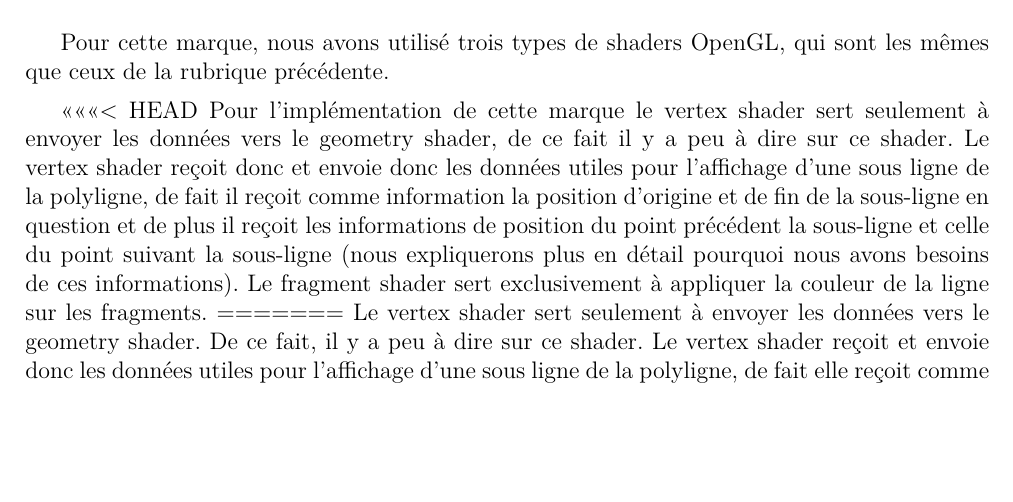
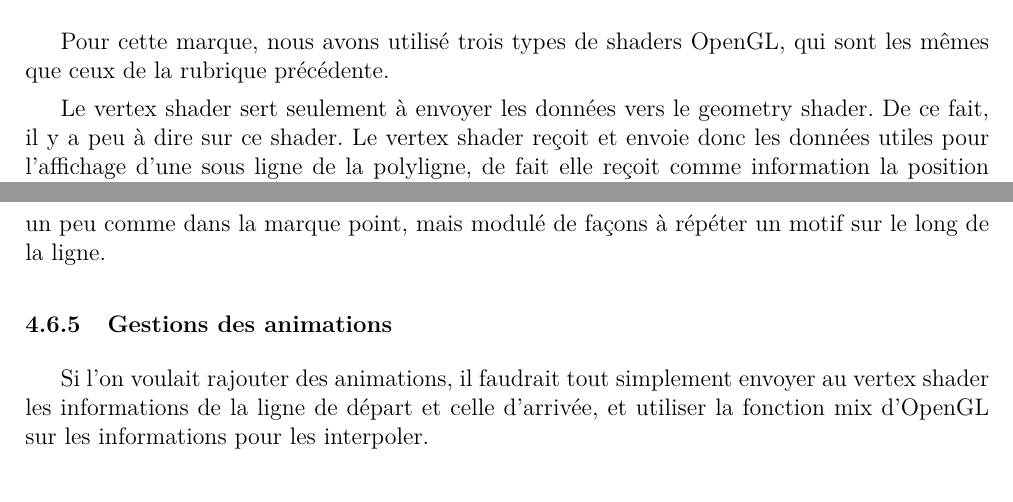
Before and after one commit to nsentout/contrast, a LaTeX document (doc/memoire/memoire.tex): part of page 11 of 30 before the commit and two parts of pages 11 and 15 of 30 after it, the two joined at a grey line, cut so that both start at the same text, the shorter picture padded with empty space. Compiled offline with pdfLaTeX.

Commit message:
animation line & polygon mémoire

```diff
--- a/doc/memoire/memoire.tex
+++ b/doc/memoire/memoire.tex
@@ -426,16 +426,6 @@ On retrouve toutes les formes pouvant être générées par nos shaders des marq
 \subsubsection{Les shaders utilisés}
 Pour cette marque, nous avons utilisé trois types de shaders OpenGL, qui sont les mêmes que ceux de la rubrique précédente.
 
-<<<<<<< HEAD
-Pour l’implémentation de cette marque le vertex shader sert seulement à envoyer
- les données vers le geometry shader, de ce fait il y a peu à dire sur ce shader.
- Le vertex shader reçoit donc et envoie donc les données utiles pour l’affichage
- d’une sous ligne de la polyligne, de fait il reçoit comme information la position
- d’origine et de fin de la sous-ligne en question et de plus il reçoit les informations
- de position du point précédent la sous-ligne et celle du point suivant la sous-ligne
- (nous expliquerons plus en détail pourquoi nous avons besoins de ces informations).
- Le fragment shader sert exclusivement à appliquer la couleur de la ligne sur les fragments.
-=======
 Le vertex shader sert seulement à envoyer les données vers le geometry shader. De ce fait, il y a peu à dire sur ce shader.
 Le vertex shader reçoit et envoie donc les données utiles pour l’affichage
 d’une sous ligne de la polyligne, de fait elle reçoit comme information la position
@@ -496,7 +485,15 @@ Et finalement voici le résultat figure~\ref{fig:line}.
   \label{fig:line}
 \end{figure}
 
+\subsubsection{Difficultés rencontrées}
+Il y a eu des essais de pointillés non ajouté au projet final parce que le résultat était très décevant voir illisible,
+cela consistait en une suppression de fragments en fonction de la distance un peu comme dans la marque point, mais modulé
+de façons à répéter un motif sur le long de la ligne.
 
+\subsubsection{Gestions des animations}
+Si l'on voulait rajouter des animations, il faudrait tout simplement envoyer au vertex shader
+les informations de la ligne de départ et celle d'arrivée, et utiliser la fonction mix d'OpenGL
+sur les informations pour les interpoler.
 
 \subsection{Implémentation des marques de type polygone}
 
@@ -574,3 +576,5 @@ Nous pouvons voir sur ce schéma ~\ref{fig:capture_polygon_fill} les deux polygo
+\subsubsection{Gestions des animations}
+Les animations pouraient être implémentées de manière similaire à celle des lignes.
 
 
 \subsection{Implémentation des marques texte}
```
Also changed, not shown: doc/memoire/memoire.tex (6 more changed lines), 2 other files.
